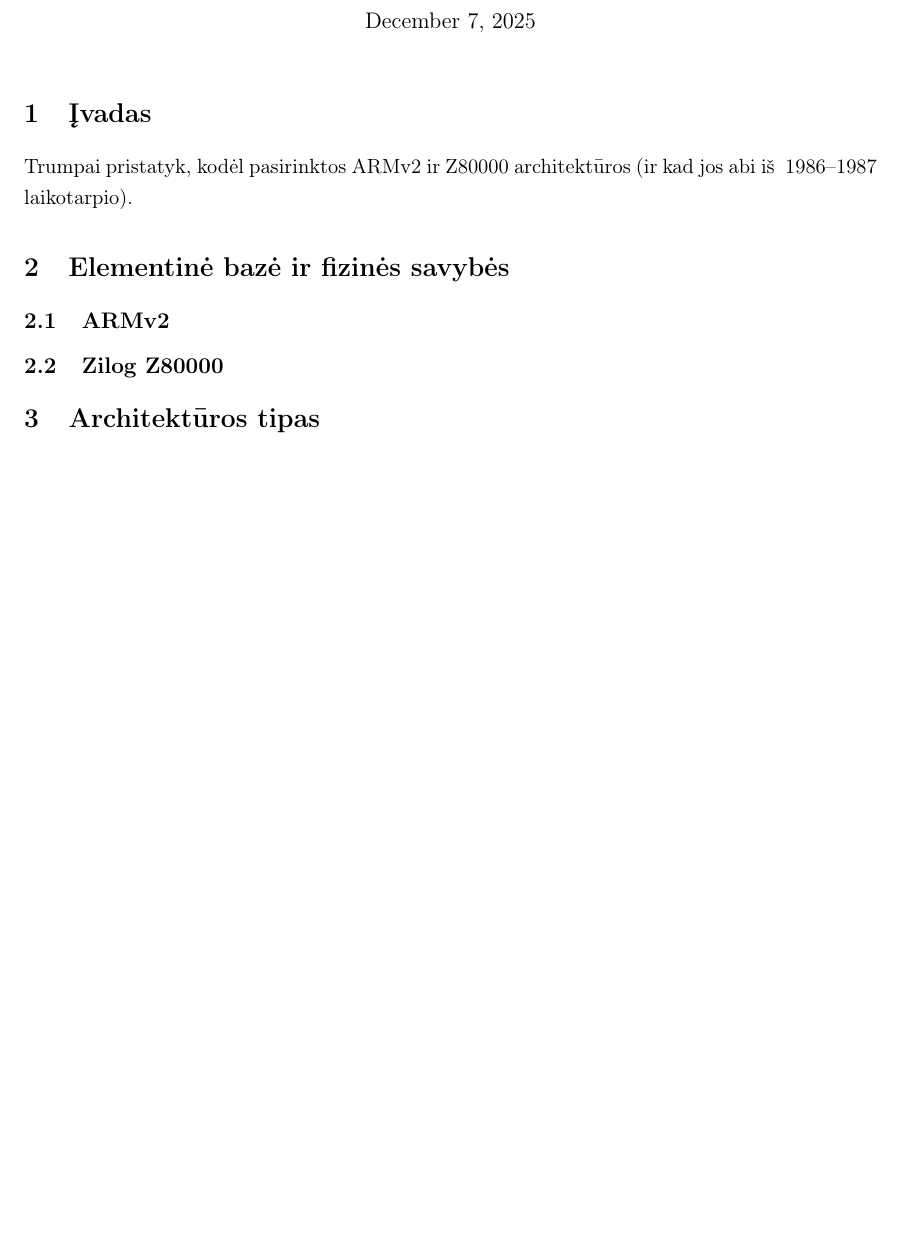
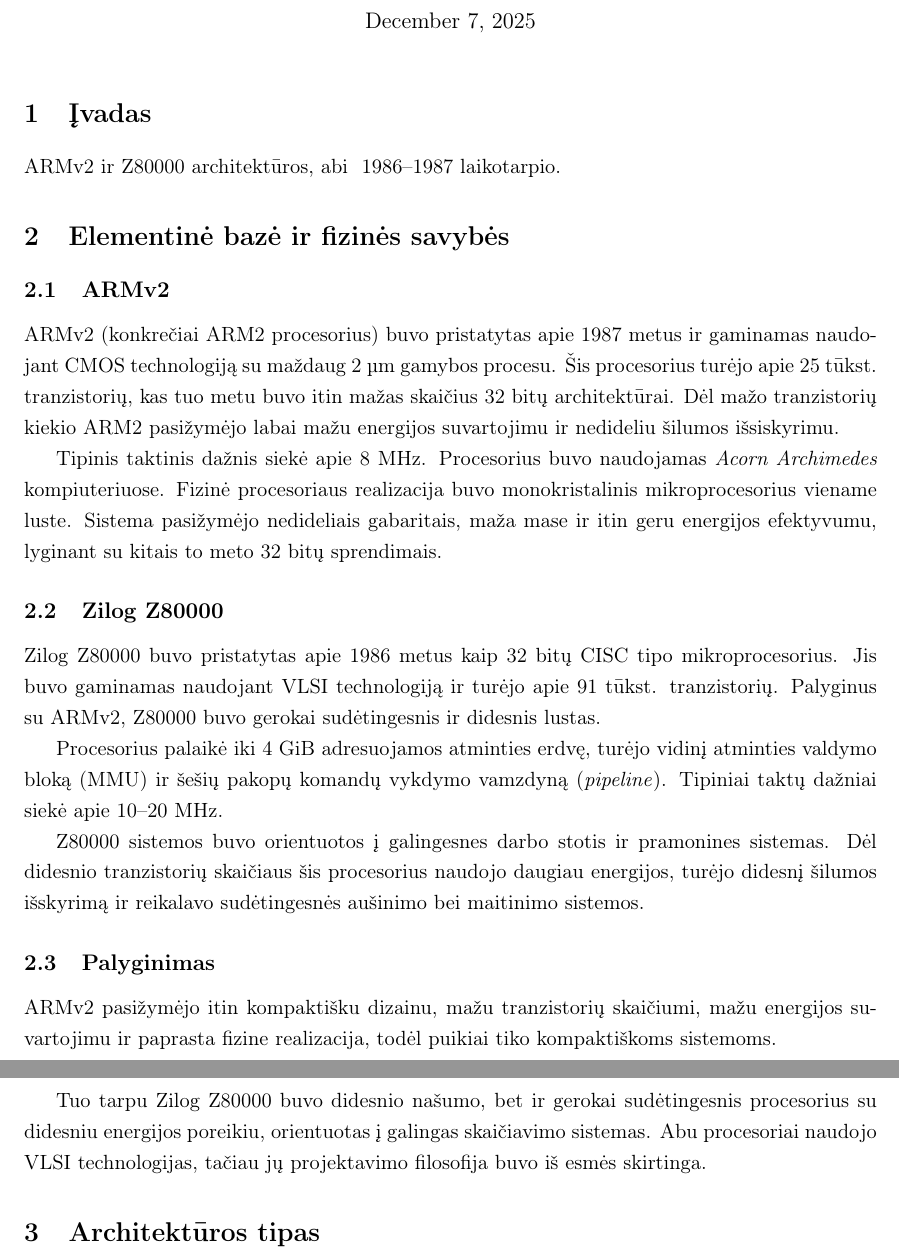
Before and after one commit to Johkubas/armv2-vs-z800000, a LaTeX document (main.tex): part of the page before the commit and two parts of pages 1 and 2 of 2 after it, the two joined at a grey line, cut so that both start at the same text, the shorter picture padded with empty space. Compiled offline with pdfLaTeX.

Commit message:
2 section

```diff
--- a/main.tex
+++ b/main.tex
@@ -23,18 +23,50 @@
 \maketitle
 
 \section{Įvadas}
-Trumpai pristatyk, kodėl pasirinktos ARMv2 ir Z80000 architektūros
-(ir kad jos abi iš ~1986–1987 laikotarpio).
+ARMv2 ir Z80000 architektūros, abi ~1986–1987 laikotarpio.
 
 \section{Elementinė bazė ir fizinės savybės}
-% Čia bus atsakymas į 2 klausimą.
+
 \subsection{ARMv2}
-% Aprašysim: CMOS, 2 µm procesas, 8 MHz, labai mažas
-% tranzistorių skaičius, maža galia, naudota Acorn Archimedes ir t.t.
+
+ARMv2 (konkrečiai ARM2 procesorius) buvo pristatytas apie 1987 metus ir
+gaminamas naudojant CMOS technologiją su maždaug 2~µm gamybos procesu.
+Šis procesorius turėjo apie 25 tūkst. tranzistorių, kas tuo metu buvo itin
+mažas skaičius 32 bitų architektūrai. Dėl mažo tranzistorių kiekio ARM2
+pasižymėjo labai mažu energijos suvartojimu ir nedideliu šilumos išsiskyrimu.
+
+Tipinis taktinis dažnis siekė apie 8~MHz. Procesorius buvo naudojamas
+\emph{Acorn Archimedes} kompiuteriuose. Fizinė procesoriaus realizacija buvo
+monokristalinis mikroprocesorius viename luste. Sistema pasižymėjo nedideliais
+gabaritais, maža mase ir itin geru energijos efektyvumu, lyginant su kitais
+to meto 32 bitų sprendimais.
 
 \subsection{Zilog Z80000}
-% Aprašysim: 32 bitų procesorius, ~1986 m., ~91 000 tranzistorių,
-% palaikoma iki 4 GiB adresavimo, didesnė kompleksiškumas ir pan.
+
+Zilog Z80000 buvo pristatytas apie 1986 metus kaip 32 bitų CISC tipo
+mikroprocesorius. Jis buvo gaminamas naudojant VLSI technologiją ir turėjo apie
+91 tūkst. tranzistorių. Palyginus su ARMv2, Z80000 buvo gerokai sudėtingesnis
+ir didesnis lustas.
+
+Procesorius palaikė iki 4~GiB adresuojamos atminties erdvę, turėjo vidinį
+atminties valdymo bloką (MMU) ir šešių pakopų komandų vykdymo vamzdyną
+(\emph{pipeline}). Tipiniai taktų dažniai siekė apie 10--20~MHz.
+
+Z80000 sistemos buvo orientuotos į galingesnes darbo stotis ir pramonines
+sistemas. Dėl didesnio tranzistorių skaičiaus šis procesorius naudojo daugiau
+energijos, turėjo didesnį šilumos išskyrimą ir reikalavo sudėtingesnės
+aušinimo bei maitinimo sistemos.
+
+\subsection{Palyginimas}
+
+ARMv2 pasižymėjo itin kompaktišku dizainu, mažu tranzistorių skaičiumi,
+mažu energijos suvartojimu ir paprasta fizine realizacija, todėl puikiai
+tiko kompaktiškoms sistemoms.
+
+Tuo tarpu Zilog Z80000 buvo didesnio našumo, bet ir gerokai sudėtingesnis
+procesorius su didesniu energijos poreikiu, orientuotas į galingas
+skaičiavimo sistemas. Abu procesoriai naudojo VLSI technologijas, tačiau
+jų projektavimo filosofija buvo iš esmės skirtinga.
 
 \section{Architektūros tipas}
 % Atsakymas į 3 klausimą – ar tai registrinė, RISC/CISC, ir t. t.
```
